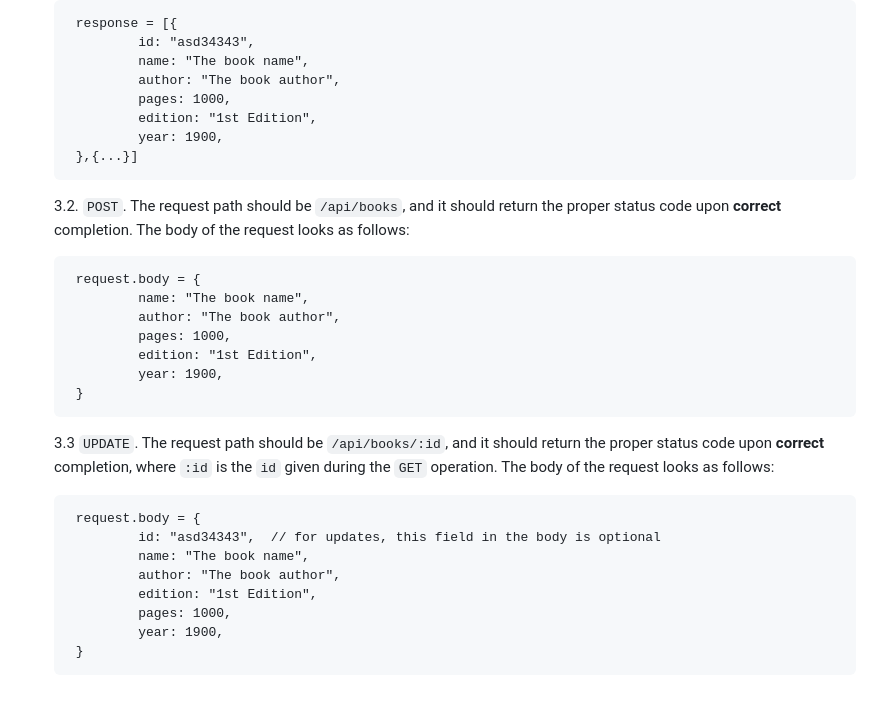
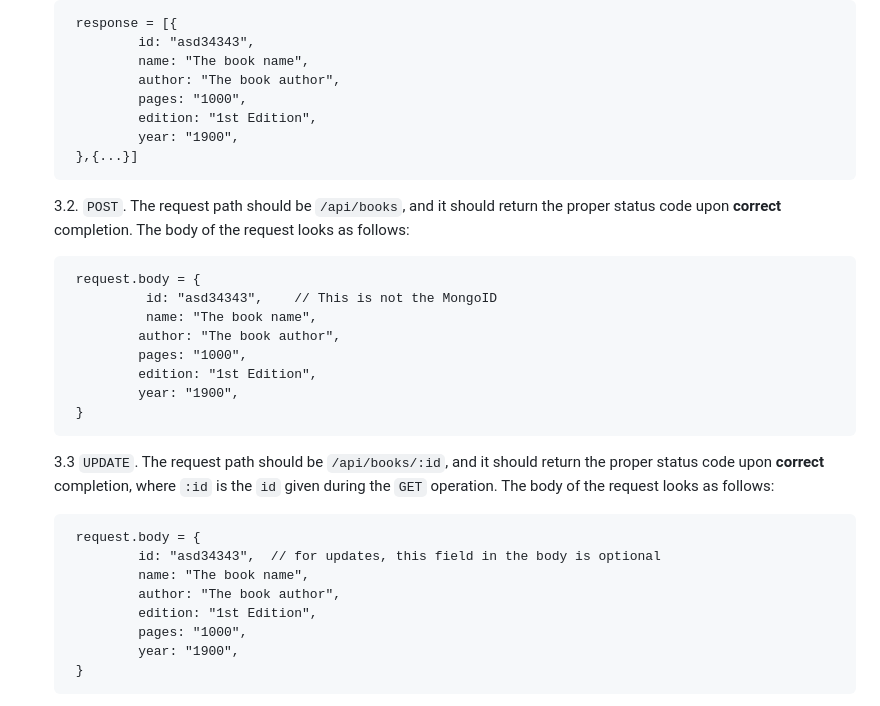
Before and after one commit to CAPS-Cloud/cc-ss24-exercise-1, a Markdown page: README.md, the part around the change. GitHub-like rendering.

```diff
--- a/README.md
+++ b/README.md
@@ -28,19 +28,20 @@ As you have seen from the exercise slides or recording, we will be exploring dev
                 id: "asd34343",
                 name: "The book name",
                 author: "The book author",
-                pages: 1000,
+                pages: "1000",
                 edition: "1st Edition",
-                year: 1900,
+                year: "1900",
         },{...}]
 
     3.2. `POST`. The request path should be `/api/books`, and it should return the proper status code upon **correct** completion. The body of the request looks as follows:
 
         request.body = {
-                name: "The book name",
+                 id: "asd34343",    // This is not the MongoID
+                 name: "The book name",
                 author: "The book author",
-                pages: 1000,
+                pages: "1000",
                 edition: "1st Edition",
-                year: 1900,
+                year: "1900",
         }
 
     3.3 `UPDATE`. The request path should be `/api/books/:id`, and it should return the proper status code upon **correct** completion, where `:id` is the `id` given during the `GET` operation. The body of the request looks as follows:
@@ -50,8 +51,8 @@ As you have seen from the exercise slides or recording, we will be exploring dev
                 name: "The book name",
                 author: "The book author",
                 edition: "1st Edition",
-                pages: 1000,
-                year: 1900,
+                pages: "1000",
+                year: "1900",
         }
 
     3.4 `DELETE`. The request path should be `/api/books/:id`, and it should return the status code 200 upon **correct** deletion of the respective book. In this context, `:id` is known as a path parameter, and common HTTP server frameworks (like the one we are using), supports parsing such parameter to the point you can easily access it. The value for `:id` is the key `id` from previous responses.
```
